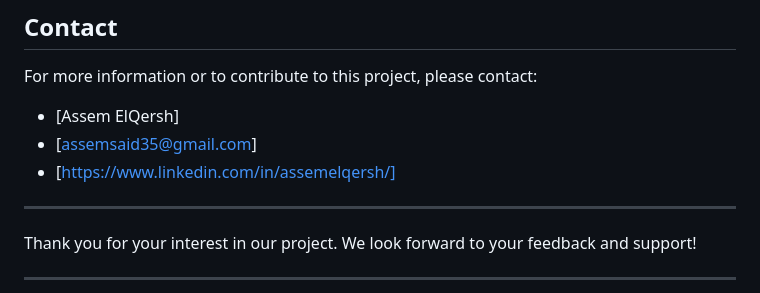
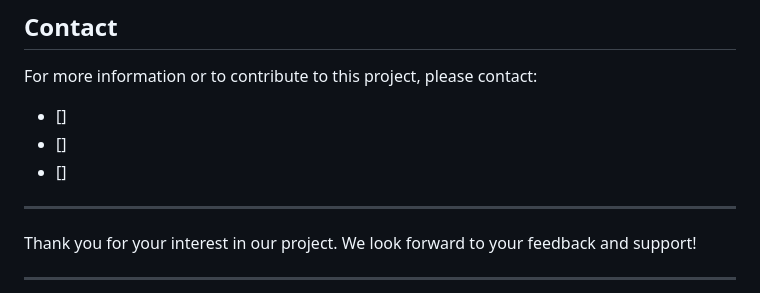
Before and after one commit to Assem-ElQersh/PBL, a Markdown page: README.md, the part around one of its changes. GitHub-like rendering.

```diff
--- a/README.md
+++ b/README.md
@@ -87,9 +87,9 @@ This project demonstrates the potential of machine learning and computer vision
 
 For more information or to contribute to this project, please contact:
 
-- [Assem ElQersh]
-- [assemsaid35@gmail.com]
-- [https://www.linkedin.com/in/assemelqersh/]
+- []
+- []
+- []
 
 ---
 
```
Also changed, not shown: other parts of README.md (+1 -1 lines).
